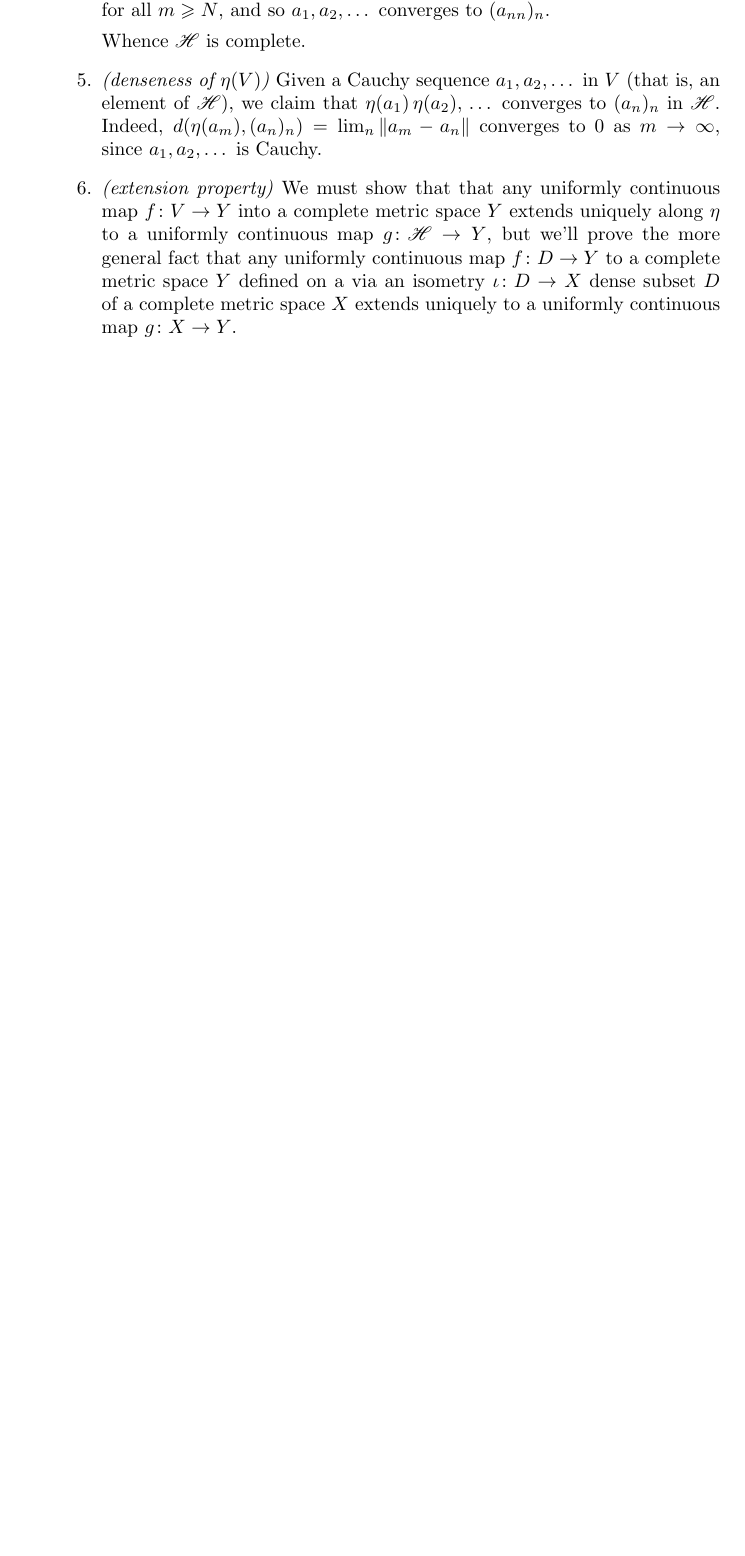
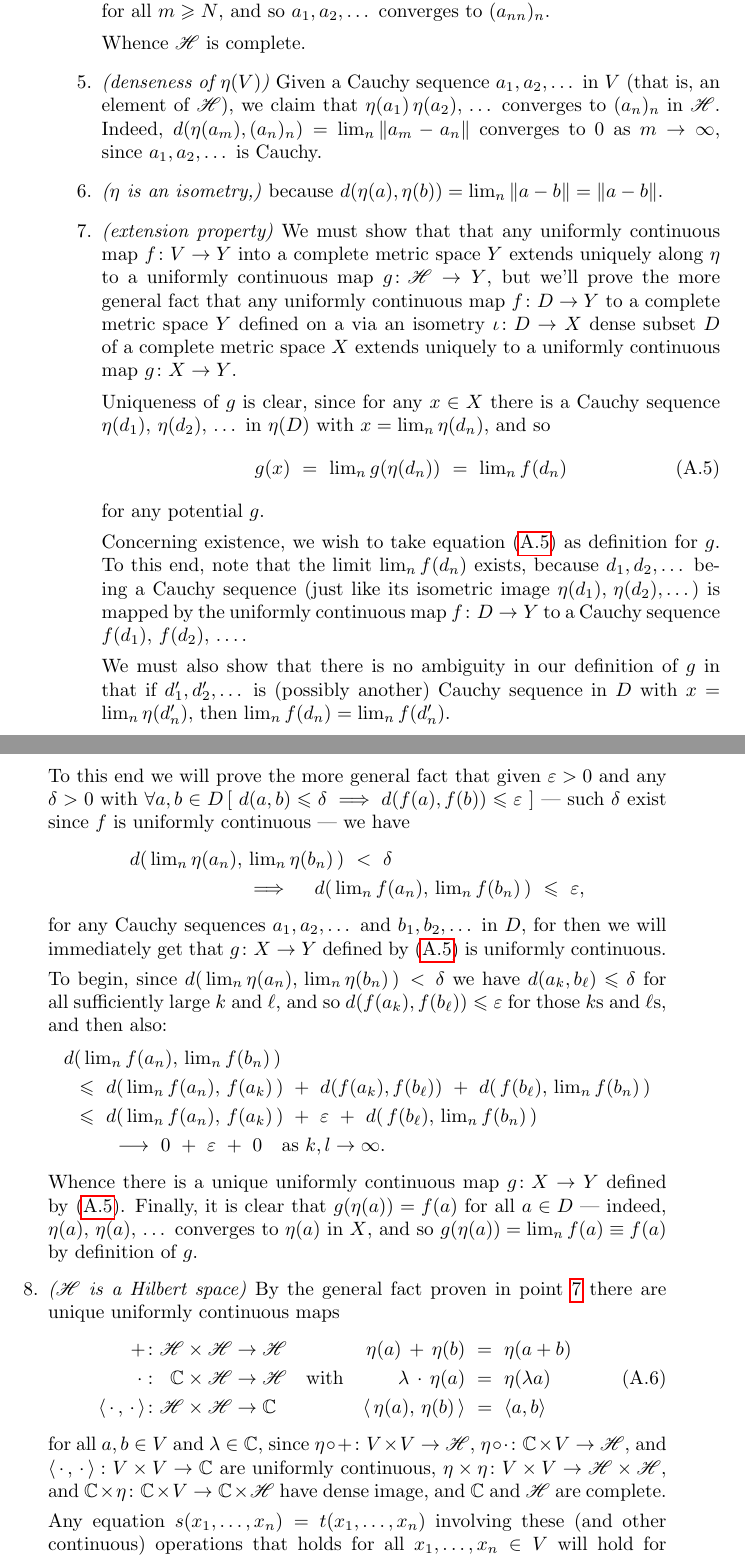
Before and after one commit to westerbaan/theses, a LaTeX book (asols.tex): part of page 32 of 32 before the commit and two parts of pages 32 and 33 of 34 after it, the two joined at a grey line, cut so that both start at the same text, the shorter picture padded with empty space. Compiled offline with pdfLaTeX.

Commit message:
solution to 30V

```diff
--- a/asols.tex
+++ b/asols.tex
@@ -3291,6 +3291,13 @@ converges to~$0$ as~$m\to \infty$,
 since~$a_1,a_2,\dotsc$ is Cauchy.
 
 \item
+\label{S30Visometry}
+\emph{($\eta$ is an isometry,)}
+because
+$d(\eta(a),\eta(b))
+= \lim_n \|a-b\| = \|a-b\|$.
+\item
+\label{S30Vextension}
 \emph{(extension property)}
 We must show that that any
 uniformly continuous map~$f\colon V\to Y$
@@ -3304,3 +3311,122 @@ defined on a via an isometry $\iota\colon D\to X$ dense subset~$D$
 of a complete metric space~$X$
 extends uniquely to a uniformly continuous map~$g\colon X\to Y$.
 
+Uniqueness of~$g$ is clear,
+since for any~$x\in X$
+there is a Cauchy sequence $\eta(d_1),\,\eta(d_2),\,\dotsc$
+in~$\eta(D)$
+with $x=\lim_n \eta(d_n)$,
+and so
+\begin{equation}
+\label{S30Vg}
+\textstyle g(x)\ =\ \lim_n g(\eta(d_n))\ =\ \lim_n f(d_n)
+\end{equation}
+for any potential~$g$.
+
+Concerning existence,
+we wish to take equation~\eqref{S30Vg} as definition for~$g$.
+To this end, note that the limit $\lim_n f(d_n)$ exists,
+because $d_1,d_2,\dotsc$ being a Cauchy sequence
+(just like its isometric image $\eta(d_1),\,\eta(d_2),\dotsc$)
+is mapped by the uniformly continuous map~$f\colon D\to Y$
+to a Cauchy sequence $f(d_1),\,f(d_2),\,\dotsc$.
+
+We must also show that there is no ambiguity in our definition
+of~$g$ in that if~$d_1',d_2',\dotsc$
+is (possibly another) Cauchy sequence in~$D$
+with~$x=\lim_n \eta(d_n')$,
+then~$\lim_n f(d_n)=\lim_n f(d_n')$.
+
+To this end we will prove the more general fact
+that given~$\varepsilon>0$ and any $\delta>0$
+with $\forall a,b\in D \,[\ d(a,b)\leq \delta
+\implies d(f(a),f(b))\leq \varepsilon\ ]$
+--- such~$\delta$ exist since~$f$ is uniformly continuous ---
+we have
+\begin{equation*}
+\begin{alignedat}{3}
+\textstyle
+d(\,\lim_n\eta(a_n),&\,\textstyle \lim_n\eta(b_n)\,)\ <\  \delta\\
+&\textstyle\implies\quad
+d(\,\lim_n f(a_n),\,\lim_n f(b_n)\,)\ \leq \ \varepsilon,
+\end{alignedat}
+\end{equation*}
+for any Cauchy sequences
+$a_1,a_2,\dotsc$ and $b_1,b_2,\dotsc$
+in~$D$,
+for then we will immediately get
+that~$g\colon X\to Y$
+defined by~\eqref{S30Vg}
+is uniformly continuous.
+
+To begin, since
+$d(\, \lim_n \eta(a_n),\,\lim_n \eta(b_n)\,)
+\,<\,\delta$
+ we have $d(a_k,b_\ell)\leq \delta$
+for all sufficiently large~$k$ and~$\ell$,
+and so~$d(f(a_k),f(b_\ell))\leq \varepsilon$
+for those~$k$s and~$\ell$s,
+and then  also:
+\begin{equation*}
+\begin{alignedat}{3}
+d&\textstyle{}(\,\lim_n f(a_n),\,\lim_n f(b_n)\,)\\
+\ &\textstyle\leq\
+d(\,\lim_n f(a_n),\,f(a_k)\,)
+\ +\
+d(f(a_k),f(b_\ell))
+\ +\
+d(\,f(b_\ell),\,\lim_n f(b_n)\,)\\
+\ &\textstyle\leq\
+d(\,\lim_n f(a_n),\,f(a_k)\,)
+\ +\
+\varepsilon
+\ +\
+d(\,f(b_\ell),\,\lim_n f(b_n)\,)\\
+\ &\textstyle\qquad\longrightarrow\ 0\ +\ \varepsilon \ +\ 0\quad\text{as $k,l\to\infty$.}
+\end{alignedat}
+\end{equation*}
+Whence there is a unique uniformly continuous
+map $g\colon X\to Y$
+defined by~\eqref{S30Vg}.
+Finally,
+it is clear that $g(\eta(a))=f(a)$
+for all~$a\in D$ ---
+indeed, $\eta(a),\,\eta(a),\,\dotsc$
+converges to~$\eta(a)$ in~$X$,
+and so~$g(\eta(a))=\lim_n f(a)\equiv f(a)$
+by definition of~$g$.
+
+\item
+\emph{($\mathscr{H}$ is a Hilbert space)}
+By the general fact proven in point~\ref{S30Vextension}
+there are unique uniformly continuous maps
+\begin{equation}
+\label{S30VHops}
+\begin{alignedat}{3}
++ &\colon &\scrH&\times \scrH\to \scrH\\
+\,\cdot\, &\colon &\C&\times\scrH\to \scrH\\
+\left<\,\cdot\,,\,\cdot\,\right>&\colon
+&\scrH&\times\scrH\to \C
+\end{alignedat}
+\quad\text{with}\quad
+\begin{alignedat}{3}
+\eta(a)\,+\,\eta(b)\ &=\ \eta(a+b)\\
+\lambda\,\cdot\,\eta(a)\ &=\ \eta(\lambda a) \\
+\left<\,\eta(a),\,\eta(b)\,\right>\ &=\ \left<a,b\right>
+\end{alignedat}
+\end{equation}
+for all~$a,b\in V$ and~$\lambda\in \C$,
+since
+$\eta\circ +\colon V\times V\to \scrH$,
+$\eta\circ \cdot \colon \C\times V\to \scrH$,
+and $\left<\,\cdot\,,\,\cdot\,\right>\colon V\times V\to \C$
+are uniformly continuous,
+$\eta\times \eta\colon V\times V \to \scrH\times\scrH$, and
+$\C\times \eta\colon \C\times V\to \C\times \scrH$
+have dense image,
+and $\C$ and~$\scrH$ are complete.
+
+Any equation  $s(x_1,\dotsc,x_n)=t(x_1,\dotsc,x_n)$
+involving these (and other continuous) operations
+that holds for all $x_1,\dotsc,x_n\in V$
+will hold for all $x_1,\dotsc,x_n\in \scrH$
@@ -3306,0 +3452 @@ extends uniquely to a uniformly continuous map~$g\colon X\to Y$.
+\emph{(extension of bounded linear maps)}
```
Also changed, not shown: asols.tex (35 more changed lines).
